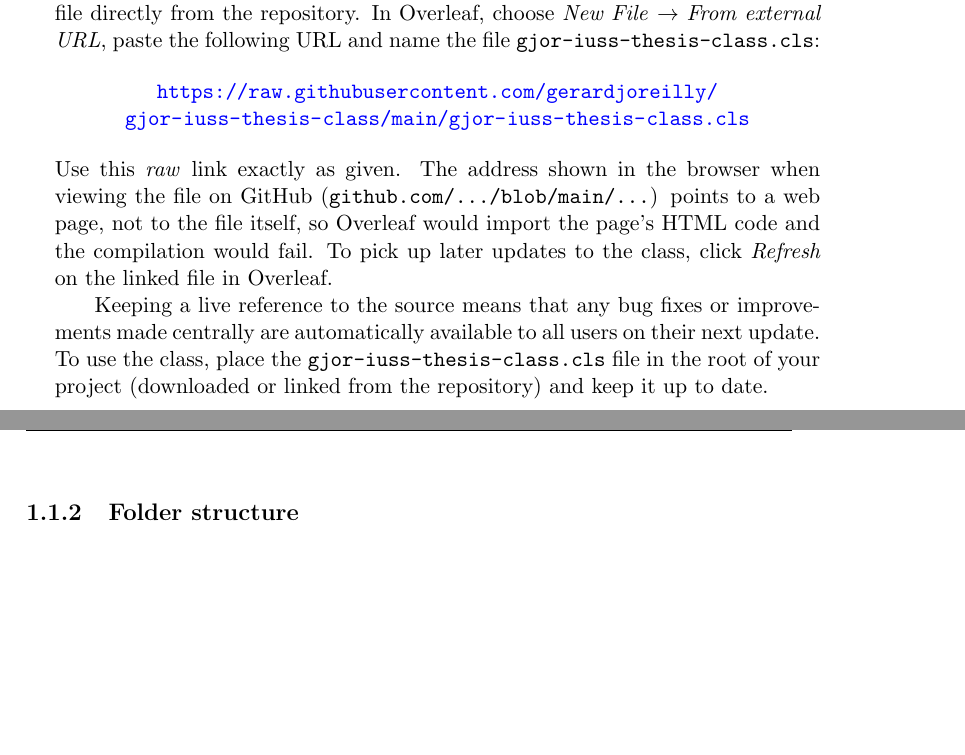
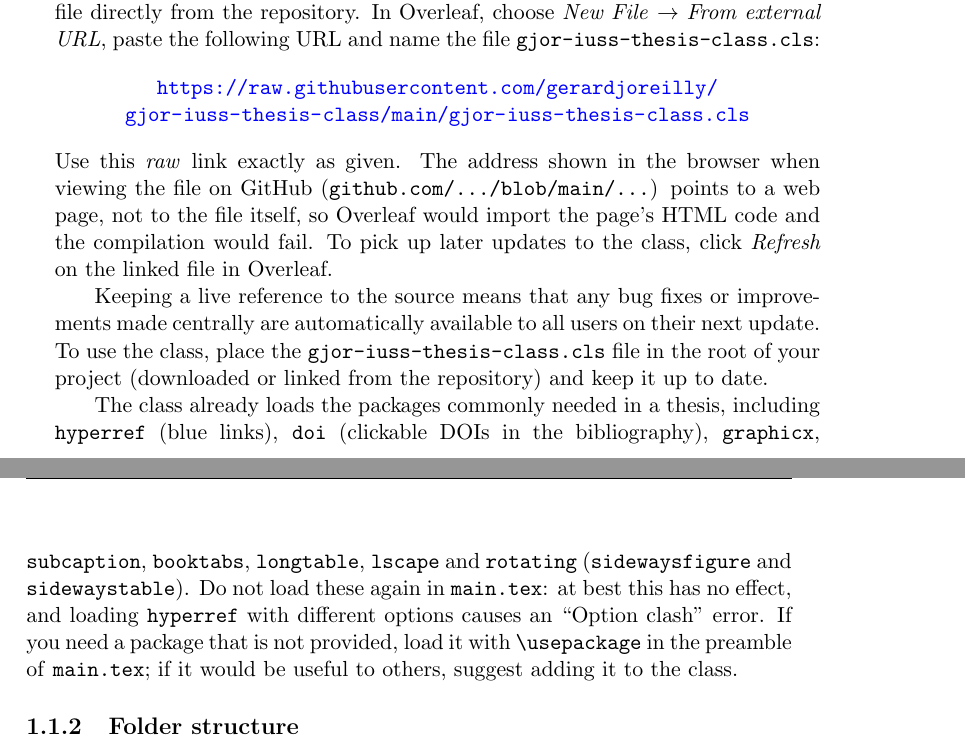
Before and after one commit to gerardjoreilly/gjor-iuss-thesis-class, a LaTeX thesis (main.tex, which reads chapters/instructions.tex, gjor-iuss-thesis-class.cls): two parts of pages 19 and 20 of 62, joined at a grey line, cut so that both start at the same text, the shorter picture padded with empty space. Compiled offline with pdfLaTeX.

Commit message:
Updated packages

```diff
--- a/chapters/instructions.tex
+++ b/chapters/instructions.tex
@@ -15,6 +15,8 @@ The thesis is built on the \texttt{gjor-iuss-thesis-class} class file. \textbf{D
 \noindent Use this \emph{raw} link exactly as given. The address shown in the browser when viewing the file on GitHub (\texttt{github.com/.../blob/main/...}) points to a web page, not to the file itself, so Overleaf would import the page's HTML code and the compilation would fail. To pick up later updates to the class, click \emph{Refresh} on the linked file in Overleaf.
 
 Keeping a live reference to the source means that any bug fixes or improvements made centrally are automatically available to all users on their next update. To use the class, place the \texttt{gjor-iuss-thesis-class.cls} file in the root of your project (downloaded or linked from the repository) and keep it up to date.
+
+The class already loads the packages commonly needed in a thesis, including \texttt{hyperref} (blue links), \texttt{doi} (clickable DOIs in the bibliography), \texttt{graphicx}, \texttt{subcaption}, \texttt{booktabs}, \texttt{longtable}, \texttt{lscape} and \texttt{rotating} (\texttt{sidewaysfigure} and \texttt{sidewaystable}). Do not load these again in \texttt{main.tex}: at best this has no effect, and loading \texttt{hyperref} with different options causes an ``Option clash'' error. If you need a package that is not provided, load it with \verb|\usepackage| in the preamble of \texttt{main.tex}; if it would be useful to others, suggest adding it to the class.
 
 \subsection{Folder structure}
 
--- a/gjor-iuss-thesis-class.cls
+++ b/gjor-iuss-thesis-class.cls
@@ -106,6 +106,7 @@
 \RequirePackage{caption}
 \RequirePackage{subcaption}
 \RequirePackage{lscape}
+\RequirePackage{rotating}   % sidewaysfigure / sidewaystable
 \RequirePackage{placeins}
 
 \captionsetup{font=small, labelfont=bf, labelsep=period, format=hang}
@@ -247,6 +248,7 @@
   pdfborder  = {0 0 0},
 ]{hyperref}
 \RequirePackage{bookmark}
+\RequirePackage{doi}        % clickable DOIs in the bibliography (after hyperref)
 
 \AtBeginDocument{%
   \hypersetup{
```
Also changed, not shown: main.pdf.
